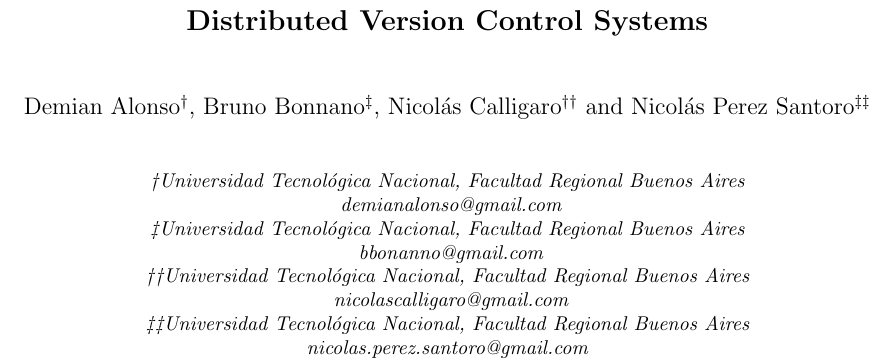
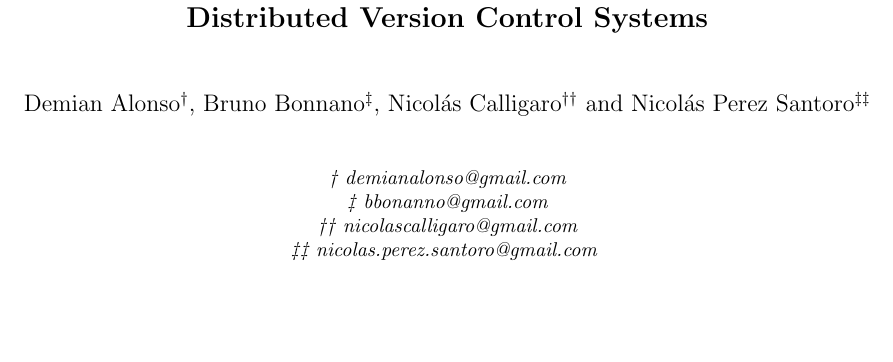
Before and after one commit to nicops/paperapit, a LaTeX document (laarsample.tex): part of page 1 of 6 before the commit and part of page 1 of 5 after it, cut so that both start at the same text, the shorter picture padded with empty space. Compiled offline with pdfLaTeX.

Commit message:
Quité eso de que aparezca tantas veces UTN

```diff
--- a/laarsample.tex
+++ b/laarsample.tex
@@ -14,16 +14,23 @@
     \end{figure}
 }
 
+%\affiliation{
+% \dag Universidad Tecnol\'{o}gica Nacional, Facultad Regional Buenos Aires \\
+% {\ demianalonso@gmail.com} \\
+% \ddag Universidad Tecnol\'{o}gica Nacional, Facultad Regional Buenos Aires \\
+% {\ bbonanno@gmail.com} \\
+% \dag \dag Universidad Tecnol\'{o}gica Nacional, Facultad Regional Buenos Aires \\
+% {\ nicolascalligaro@gmail.com} \\
+% \ddag \ddag Universidad Tecnol\'{o}gica Nacional, Facultad Regional Buenos Aires \\
+% {\ nicolas.perez.santoro@gmail.com }
+% }
+
 \affiliation{
-\dag Universidad Tecnol\'{o}gica Nacional, Facultad Regional Buenos Aires \\
-{\ demianalonso@gmail.com} \\
-\ddag Universidad Tecnol\'{o}gica Nacional, Facultad Regional Buenos Aires \\
-{\ bbonanno@gmail.com} \\
-\dag \dag Universidad Tecnol\'{o}gica Nacional, Facultad Regional Buenos Aires \\
-{\ nicolascalligaro@gmail.com} \\
-\ddag \ddag Universidad Tecnol\'{o}gica Nacional, Facultad Regional Buenos Aires \\
-{\ nicolas.perez.santoro@gmail.com }
-}
+ \dag {\ demianalonso@gmail.com} \\
+ \ddag {\ bbonanno@gmail.com} \\
+ \dag \dag  {\ nicolascalligaro@gmail.com} \\
+ \ddag \ddag  {\ nicolas.perez.santoro@gmail.com }
+ }
 
 \pagestyle{fancy}
 
```
Also changed, not shown: laarsample.pdf, laarsample.tex (1 more changed lines).
